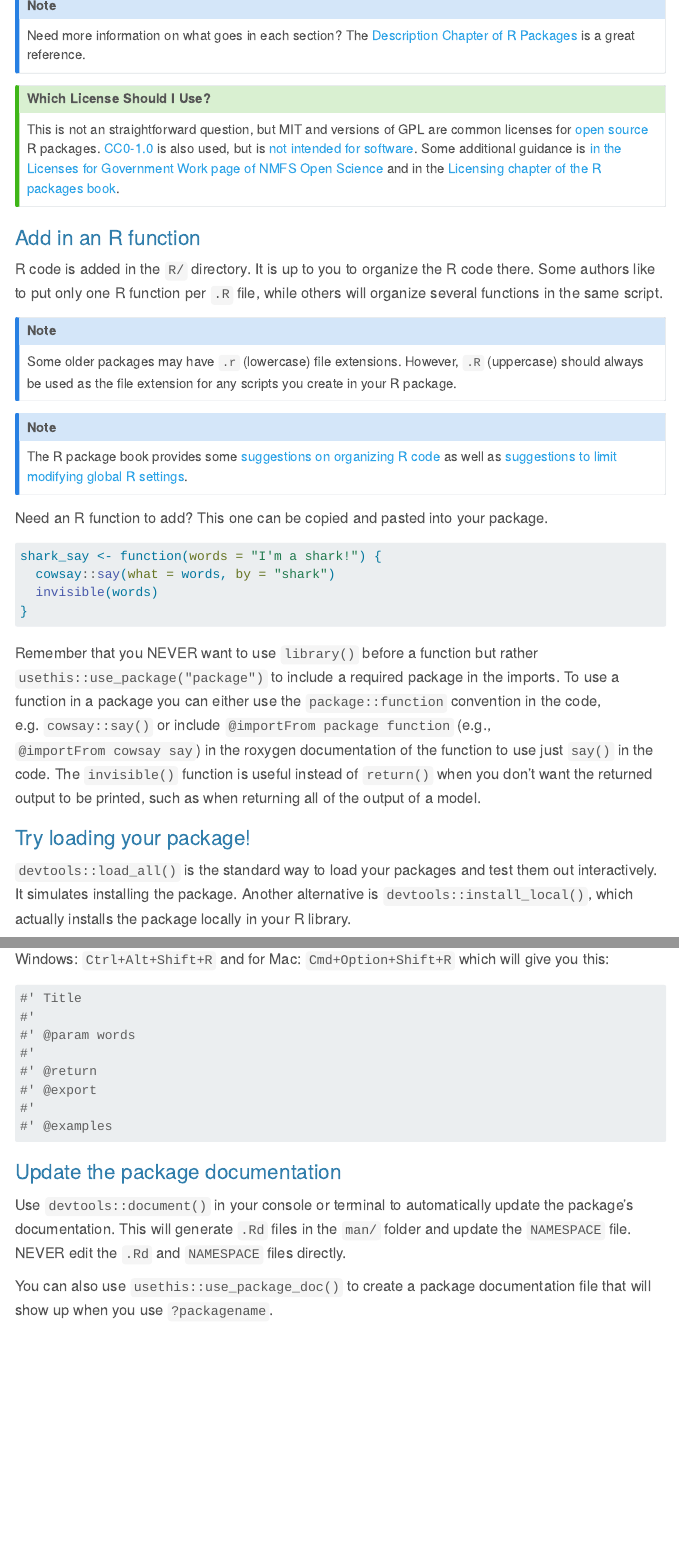
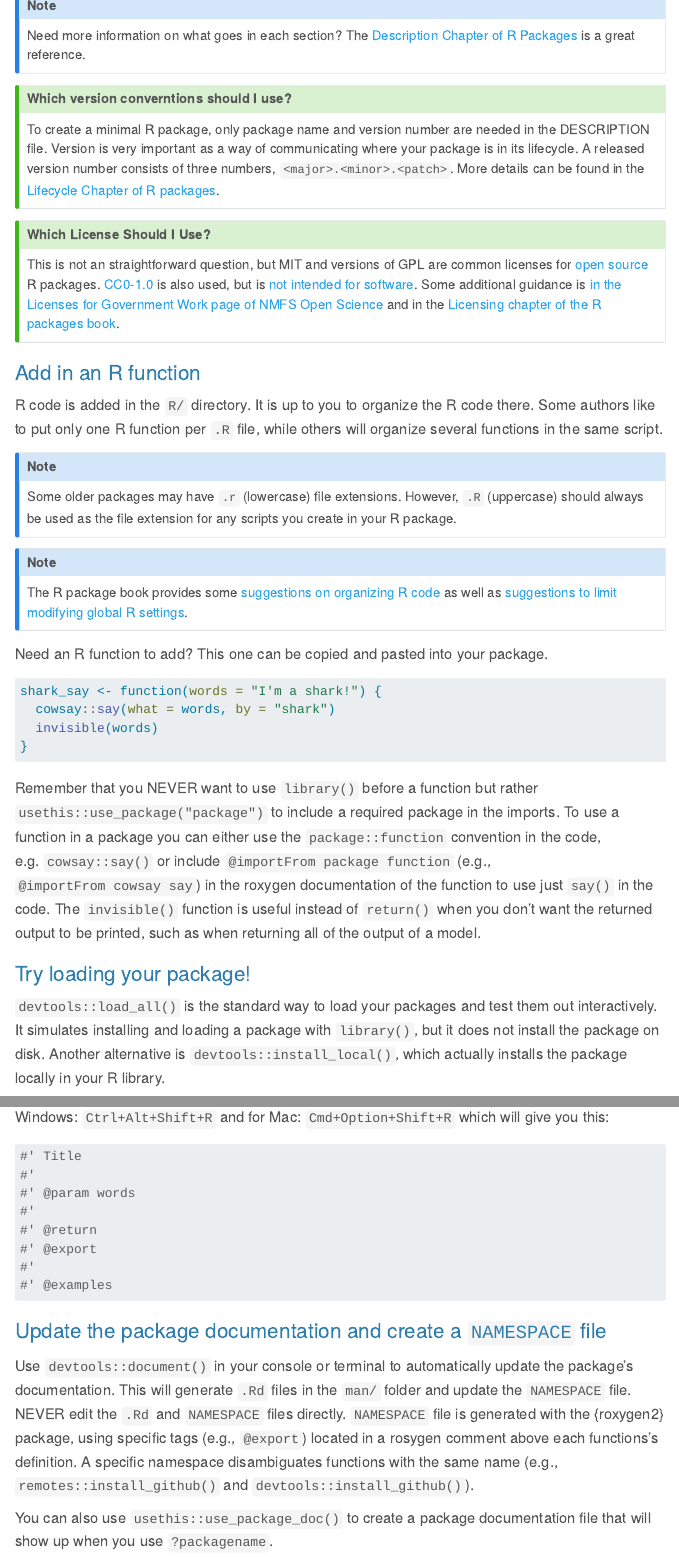
Before and after one commit to nmfs-ost/training-Rpkgs, a Quarto document (developing_rpkgs.qmd): the page in a window 1100 px wide, from 2810 px down, and a second part further down, joined at a grey line. Rendered offline with R 4.5, knitr and Pandoc in place of Quarto, with nearby package versions; some code elsewhere in the file could not run offline; menus at the side of the page are left out.

Commit message:
Add additional content from BLi

````diff
--- a/developing_rpkgs.qmd
+++ b/developing_rpkgs.qmd
@@ -122,6 +122,14 @@ Need more information on what goes in each section? The [Description Chapter of
 :::
 
 ::: {.callout-tip}
+## Which version converntions should I use?
+
+To create a minimal R package, only package name and version number are needed in the DESCRIPTION file.
+Version is very important as a way of communicating where your package is in its lifecycle.
+A released version number consists of three numbers, `<major>.<minor>.<patch>`. More details can be found in the [Lifecycle Chapter of R packages](https://r-pkgs.org/lifecycle.html#sec-lifecycle-version-number).
+:::
+
+::: {.callout-tip}
 ## Which License Should I Use?
 
 This is not an straightforward question, but MIT and versions of GPL are common licenses for [open source](https://opensource.org/) R packages.
@@ -159,7 +167,8 @@ The `invisible()` function is useful instead of `return()` when you don't want t
 ### Try loading your package!
 
 `devtools::load_all()` is the standard way to load your packages and test them
-out interactively. It simulates installing the package. Another alternative is `devtools::install_local()`, which actually installs the package locally in your R library.
+out interactively. It simulates installing and loading a package with `library()`,
+but it does not install the package on disk. Another alternative is `devtools::install_local()`, which actually installs the package locally in your R library.
 
 ```{r}
 #| eval=FALSE
@@ -187,11 +196,11 @@ A shortcut to add the {roxygen2} skeleton documentation is to click inside the f
 #'
 #' @examples
 ```
-### Update the package documentation
+### Update the package documentation and create a `NAMESPACE` file
 
 Use `devtools::document()` in your console or terminal to automatically update the package's documentation.
 This will generate `.Rd` files in the `man/` folder and update the `NAMESPACE`
-file. NEVER edit the `.Rd` and `NAMESPACE` files directly.
+file. NEVER edit the `.Rd` and `NAMESPACE` files directly. `NAMESPACE` file is generated with the {roxygen2} package, using specific tags (e.g., `@export`) located in a rosygen comment above each functions's definition. A specific namespace disambiguates functions with the same name (e.g., `remotes::install_github()` and `devtools::install_github()`).
 
 You can also use `usethis::use_package_doc()` to create a package documentation file that will show up when you use `?packagename`.
 
````
Also changed, not shown: developing_rpkgs.qmd (7 more changed lines).
